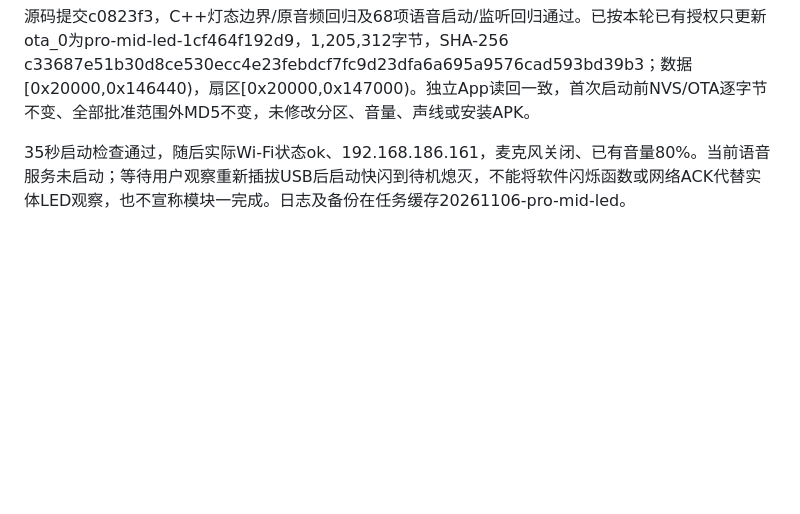
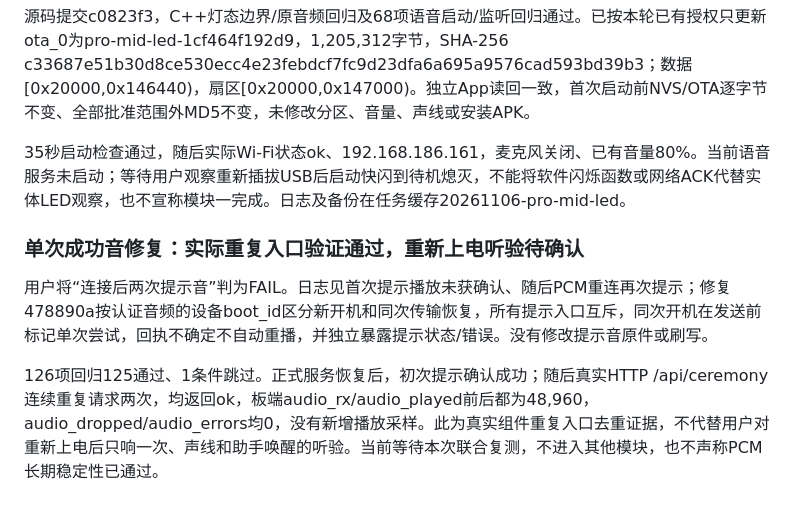
Before and after one commit to DongFengPo1412/Intelligent-Lighting-Control-System-Pro, a Markdown page: docs/PRO_HARDWARE_FINAL_TEST_PLAN.md, the part around the change. GitHub-like rendering; blank space fills up the shorter version.

Commit message:
docs(voice): record real-board duplicate announcement suppression

```diff
--- a/docs/PRO_HARDWARE_FINAL_TEST_PLAN.md
+++ b/docs/PRO_HARDWARE_FINAL_TEST_PLAN.md
@@ -179,3 +179,10 @@ Mid源码、官网配置资料及高阶历史升级目标的本轮对照见[交
 源码提交c0823f3，C++灯态边界/原音频回归及68项语音启动/监听回归通过。已按本轮已有授权只更新ota_0为pro-mid-led-1cf464f192d9，1,205,312字节，SHA-256 c33687e51b30d8ce530ecc4e23febdcf7fc9d23dfa6a695a9576cad593bd39b3；数据[0x20000,0x146440)，扇区[0x20000,0x147000)。独立App读回一致，首次启动前NVS/OTA逐字节不变、全部批准范围外MD5不变，未修改分区、音量、声线或安装APK。
 
 35秒启动检查通过，随后实际Wi-Fi状态ok、192.168.186.161，麦克风关闭、已有音量80%。当前语音服务未启动；等待用户观察重新插拔USB后启动快闪到待机熄灭，不能将软件闪烁函数或网络ACK代替实体LED观察，也不宣称模块一完成。日志及备份在任务缓存20261106-pro-mid-led。
+
+
+### 单次成功音修复：实际重复入口验证通过，重新上电听验待确认
+
+用户将“连接后两次提示音”判为FAIL。日志见首次提示播放未获确认、随后PCM重连再次提示；修复478890a按认证音频的设备boot_id区分新开机和同次传输恢复，所有提示入口互斥，同次开机在发送前标记单次尝试，回执不确定不自动重播，并独立暴露提示状态/错误。没有修改提示音原件或刷写。
+
+126项回归125通过、1条件跳过。正式服务恢复后，初次提示确认成功；随后真实HTTP /api/ceremony连续重复请求两次，均返回ok，板端audio_rx/audio_played前后都为48,960，audio_dropped/audio_errors均0，没有新增播放采样。此为真实组件重复入口去重证据，不代替用户对重新上电后只响一次、声线和助手唤醒的听验。当前等待本次联合复测，不进入其他模块，也不声称PCM长期稳定性已通过。
```
